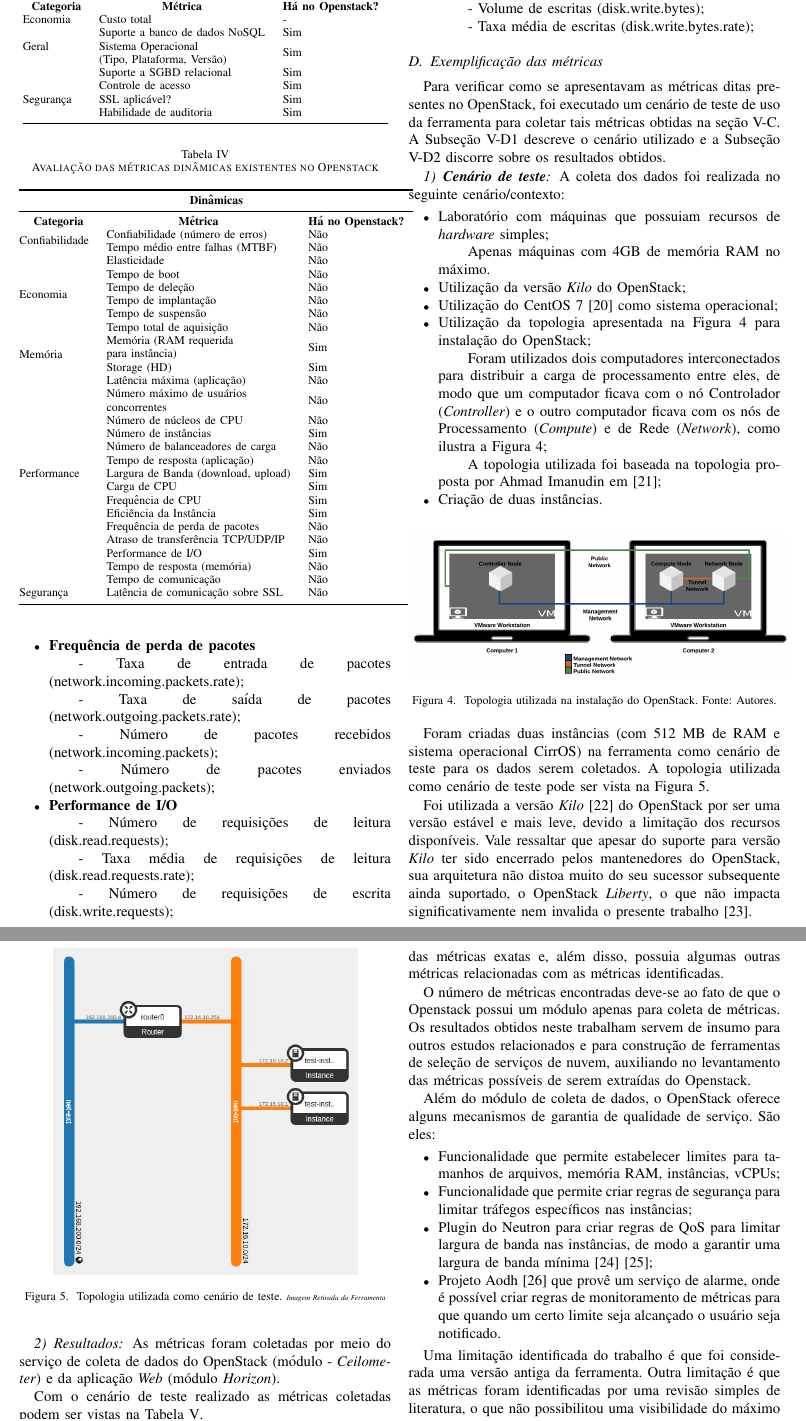
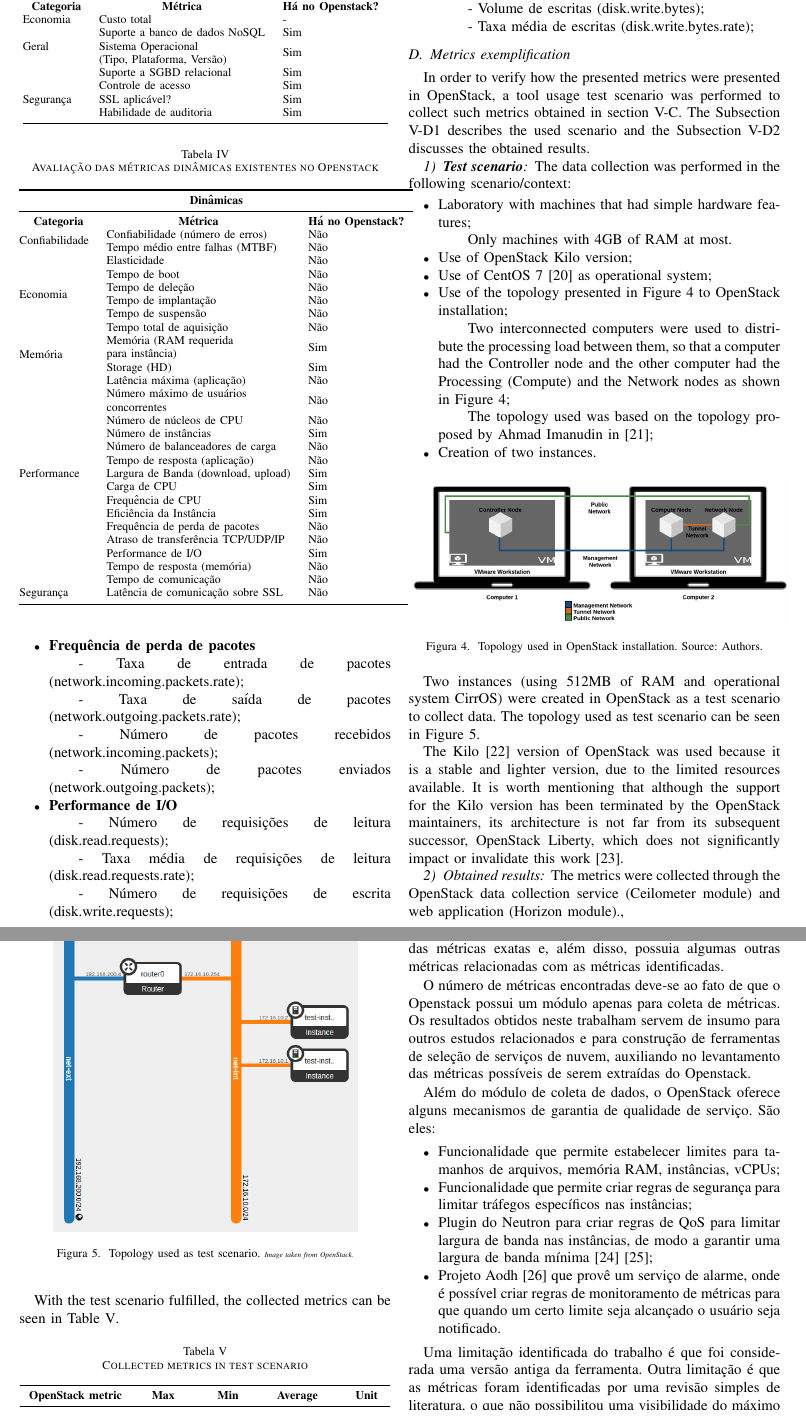
Before and after one commit to Emitalo/nuvem, a LaTeX paper (artigo_ieee.tex): two parts of pages 6 and 7 of 8, joined at a grey line, cut so that both start at the same text. Compiled offline with pdfLaTeX; a missing font is replaced by an installed copy or a similar font; a LaTeX package or settings file that is missing is left out.

Commit message:
Translating Results Section

```diff
--- a/artigo_ieee.tex
+++ b/artigo_ieee.tex
@@ -1023,72 +1023,98 @@ métricas relacionadas. Todas as métricas fornecidas pela ferramenta podem ser
     \subitem - Taxa média de escritas (disk.write.bytes.rate);
  \end{itemize}
 
-  \subsection{Exemplificação das métricas}
-    Para verificar como se apresentavam as métricas ditas presentes no OpenStack, foi executado um cenário de teste de uso da ferramenta
-    para coletar tais métricas obtidas na seção \ref{confronto}.
-    A Subseção \ref{cenario} descreve o cenário utilizado e a Subseção \ref{resultados_levantamento} discorre sobre os resultados obtidos.
+  \subsection{Metrics exemplification}
+%     Para verificar como se apresentavam as métricas ditas presentes no OpenStack, foi executado um cenário de teste de uso da ferramenta
+%     para coletar tais métricas obtidas na seção \ref{confronto}.
+%     A Subseção \ref{cenario} descreve o cenário utilizado e a Subseção \ref{resultados_levantamento} discorre sobre os resultados obtidos.
 
-    \subsubsection{\textbf{Cenário de teste}} \label{cenario}
+      In order to verify how the presented metrics were presented in OpenStack, a tool usage test scenario was performed to collect
+      such metrics obtained in section \ref{confronto}.
+      The Subsection \ref{cenario} describes the used scenario and the Subsection \ref{resultados_levantamento} discusses the obtained results.
 
-	A coleta dos dados foi realizada no seguinte cenário/contexto:
+    \subsubsection{\textbf{Test scenario}} \label{cenario}
+
+% 	A coleta dos dados foi realizada no seguinte cenário/contexto:
+	The data collection was performed in the following scenario/context:
+
+% 	\begin{itemize}
+% % 	 \item Duas pessoas com dedicação parcial como equipe de coleta ; % COLOCA DEDICAÇÃO PARCIAL ?
+% 	 \item Laboratório com máquinas que possuiam recursos de \textit{hardware} simples;
+% 	    \subitem Apenas máquinas com 4GB de memória RAM no máximo.
+% 	 \item Utilização da versão \textit{Kilo} do OpenStack;
+% 	 \item Utilização do CentOS 7 \cite{centos} como sistema operacional;
+% 	 \item Utilização da topologia apresentada na Figura \ref{fig:topologia} para instalação do OpenStack;
+% 	    \subitem Foram utilizados dois computadores interconectados para distribuir a carga de processamento entre eles,
+% 		  de modo que um computador ficava com o nó Controlador (\textit{Controller}) e o outro computador ficava
+% 		     com os nós de Processamento (\textit{Compute}) e de Rede (\textit{Network}), como ilustra a Figura \ref{fig:topologia};
+% 	    \subitem A topologia utilizada foi baseada na topologia proposta por Ahmad Imanudin em \cite{imanudin};
+% 	  \item Criação de duas instâncias.
+% 	\end{itemize}
 
 	\begin{itemize}
-% 	 \item Duas pessoas com dedicação parcial como equipe de coleta; % COLOCA DEDICAÇÃO PARCIAL ?
-	 \item Laboratório com máquinas que possuiam recursos de \textit{hardware} simples;
-	    \subitem Apenas máquinas com 4GB de memória RAM no máximo.
-	 \item Utilização da versão \textit{Kilo} do OpenStack;
-	 \item Utilização do CentOS 7 \cite{centos} como sistema operacional;
-	 \item Utilização da topologia apresentada na Figura \ref{fig:topologia} para instalação do OpenStack;
-	    \subitem Foram utilizados dois computadores interconectados para distribuir a carga de processamento entre eles,
-		  de modo que um computador ficava com o nó Controlador (\textit{Controller}) e o outro computador ficava
-		     com os nós de Processamento (\textit{Compute}) e de Rede (\textit{Network}), como ilustra a Figura \ref{fig:topologia};
-	    \subitem A topologia utilizada foi baseada na topologia proposta por Ahmad Imanudin em \cite{imanudin};
-	  \item Criação de duas instâncias.
+	 \item Laboratory with machines that had simple hardware features;
+	    \subitem Only machines with 4GB of RAM at most.
+	 \item Use of OpenStack Kilo version;
+	 \item Use of CentOS 7 \cite{centos} as operational system;
+	 \item Use of the topology presented in Figure \ref{fig:topologia} to OpenStack installation;
+	    \subitem Two interconnected computers were used to distribute the processing load between them,
+		     so that a computer had the Controller node and the other computer had the Processing (Compute) and the Network
+		     nodes as shown in Figure \ref{fig:topologia};
+	    \subitem The topology used was based on the topology proposed by Ahmad Imanudin in \cite{imanudin};
+	  \item Creation of two instances.
 	\end{itemize}
 
 	\begin{figure}[ht]
 	\centering
 	\includegraphics[width=.5\textwidth]{figuras/topologia.png}
-	\caption{Topologia utilizada na instalação do OpenStack. Fonte: Autores.}
+	\caption{Topology used in OpenStack installation. Source: Authors.}
 	\label{fig:topologia}
 	\end{figure}
 
-	Foram criadas duas instâncias (com 512 MB de RAM e sistema operacional CirrOS) na ferramenta como cenário de teste
-	para os dados serem coletados.
-	A topologia utilizada como cenário de teste pode ser vista na Figura \ref{fig:instancias}.
+% 	Foram criadas duas instâncias (com 512 MB de RAM e sistema operacional CirrOS) na ferramenta como cenário de teste
+% 	para os dados serem coletados.
+% 	A topologia utilizada como cenário de teste pode ser vista na Figura \ref{fig:instancias}.
 
+	Two instances (using 512MB of RAM and operational system CirrOS) were created in OpenStack as a test scenario to collect data.
+	The topology used as test scenario can be seen in Figure \ref{fig:instancias}.
 
 	\begin{figure}[ht]
 	\centering
 	\includegraphics[width=.4\textwidth]{figuras/topologia_teste.png}
-	\caption{Topologia utilizada como cenário de teste. {\tiny \textit{Imagem Retirada da Ferramenta}}}
+	\caption{Topology used as test scenario. {\tiny \textit{Image taken from OpenStack.}}}
 	\label{fig:instancias}
 	\end{figure}
 
-	Foi utilizada a versão \textit{Kilo} \cite{openstack_kilo} do OpenStack por ser uma versão estável e mais leve, devido a
-	limitação dos recursos disponíveis.
-	Vale ressaltar que apesar do suporte para versão \textit{Kilo} ter sido encerrado pelos mantenedores do OpenStack,
-	sua arquitetura não distoa muito do seu sucessor subsequente ainda suportado, o OpenStack \textit{Liberty}, o que
-	não impacta significativamente nem invalida o presente trabalho \cite{openstack_liberty}.
+% 	Foi utilizada a versão \textit{Kilo} \cite{openstack_kilo} do OpenStack por ser uma versão estável e mais leve, devido a
+% 	limitação dos recursos disponíveis.
+% 	Vale ressaltar que apesar do suporte para versão \textit{Kilo} ter sido encerrado pelos mantenedores do OpenStack,
+% 	sua arquitetura não distoa muito do seu sucessor subsequente ainda suportado, o OpenStack \textit{Liberty}, o que
+% 	não impacta significativamente nem invalida o presente trabalho \cite{openstack_liberty}.
 
+	The Kilo \cite{openstack_kilo} version of OpenStack was used because it is a stable and lighter version,
+	due to the limited resources available.
+	It is worth mentioning that although the support for the Kilo version has been terminated by the OpenStack maintainers,
+	its architecture is not far from its subsequent successor, OpenStack Liberty, which does not significantly impact
+	or invalidate this work \cite{openstack_liberty}.
 
-    \subsubsection{Resultados} \label{resultados_levantamento}
+    \subsubsection{Obtained results} \label{resultados_levantamento}
 
-	As métricas foram coletadas por meio do serviço de coleta de dados do OpenStack (módulo - \textit{Ceilometer}) e
-	da aplicação \textit{Web} (módulo \textit{Horizon}).
+% 	As métricas foram coletadas por meio do serviço de coleta de dados do OpenStack (módulo - \textit{Ceilometer}) e
+% 	da aplicação \textit{Web} (módulo \textit{Horizon}).
 
-% 	  \caption{Lista de métricas coletadas pelo \textit{Ceilometer}.}
-% 	  \label{tab:meters_list}
+	The metrics were collected through the OpenStack data collection service (Ceilometer module) and web application (Horizon module).,
 
-	Com o cenário de teste realizado as métricas coletadas podem ser vistas na Tabela \ref{tab:metricas_coletadas}.
+% 	Com o cenário de teste realizado as métricas coletadas podem ser vistas na Tabela \ref{tab:metricas_coletadas}.
+
+	With the test scenario fulfilled, the collected metrics can be seen in Table \ref{tab:metricas_coletadas}.
 
 \begin{table}[h!]
 \centering
-\caption{Métricas coletadas no cenário de teste}
+\caption{Collected metrics in test scenario}
 \label{tab:metricas_coletadas}
 \begin{tabular}{@{}lcccc@{}}
 \toprule
-\multicolumn{1}{c}{\textbf{Métrica}}                                     & \textbf{Max} & \textbf{Min} & \textbf{Media} & \textbf{Unidade} \\ \midrule
+\multicolumn{1}{c}{\textbf{OpenStack metric}}                                     & \textbf{Max} & \textbf{Min} & \textbf{Average} & \textbf{Unit} \\ \midrule
 cpu\_util                                                                & 16.11        & 0            & 7.9            & \%               \\
 memory                                                                   & 512          & 512          & 512            & MB               \\
 memory.usage                                                             & -            & -            & -              & MB               \\
```
Also changed, not shown: figuras/metodologia.png, figuras/metodologia_ptg.png (added), artigo_ieee.tex (21 more changed lines).
